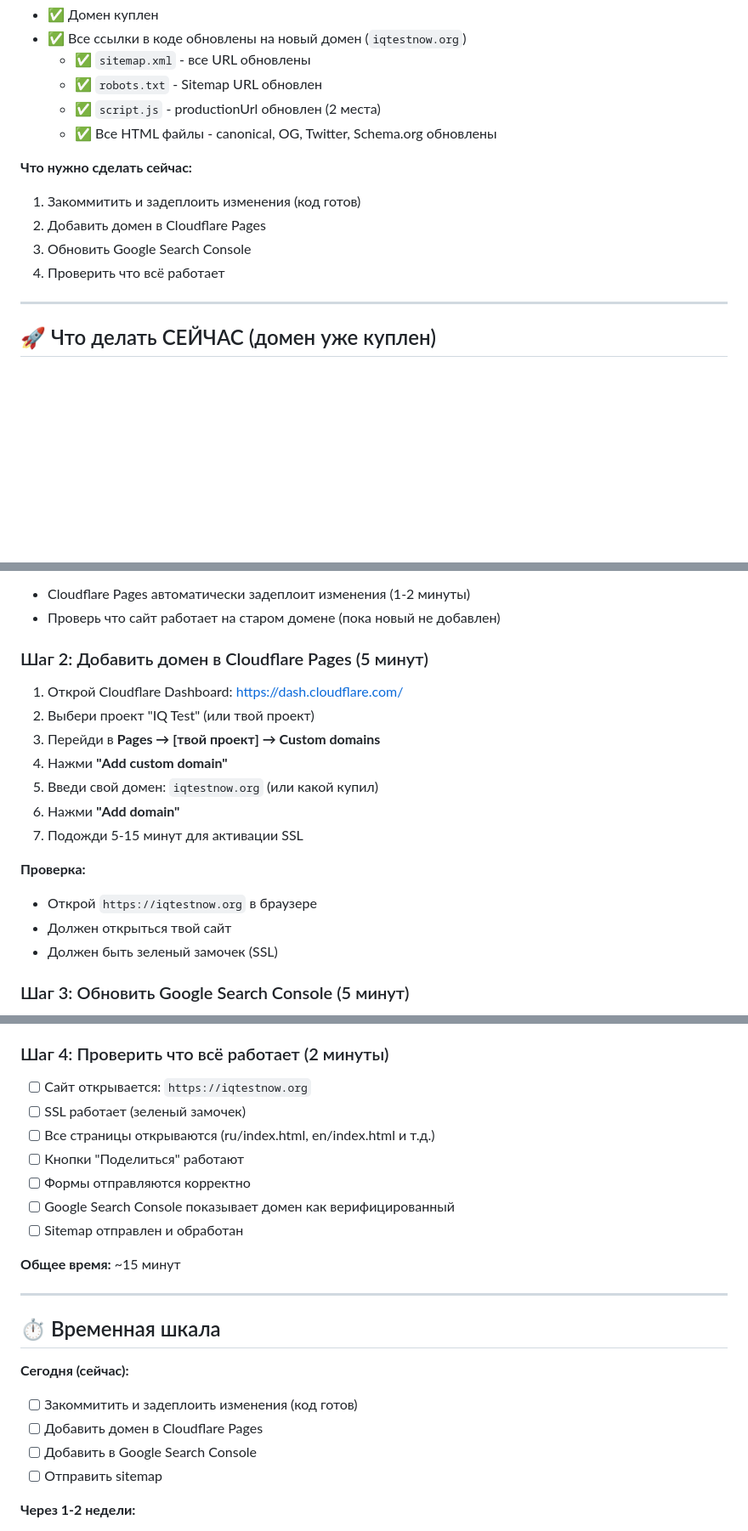
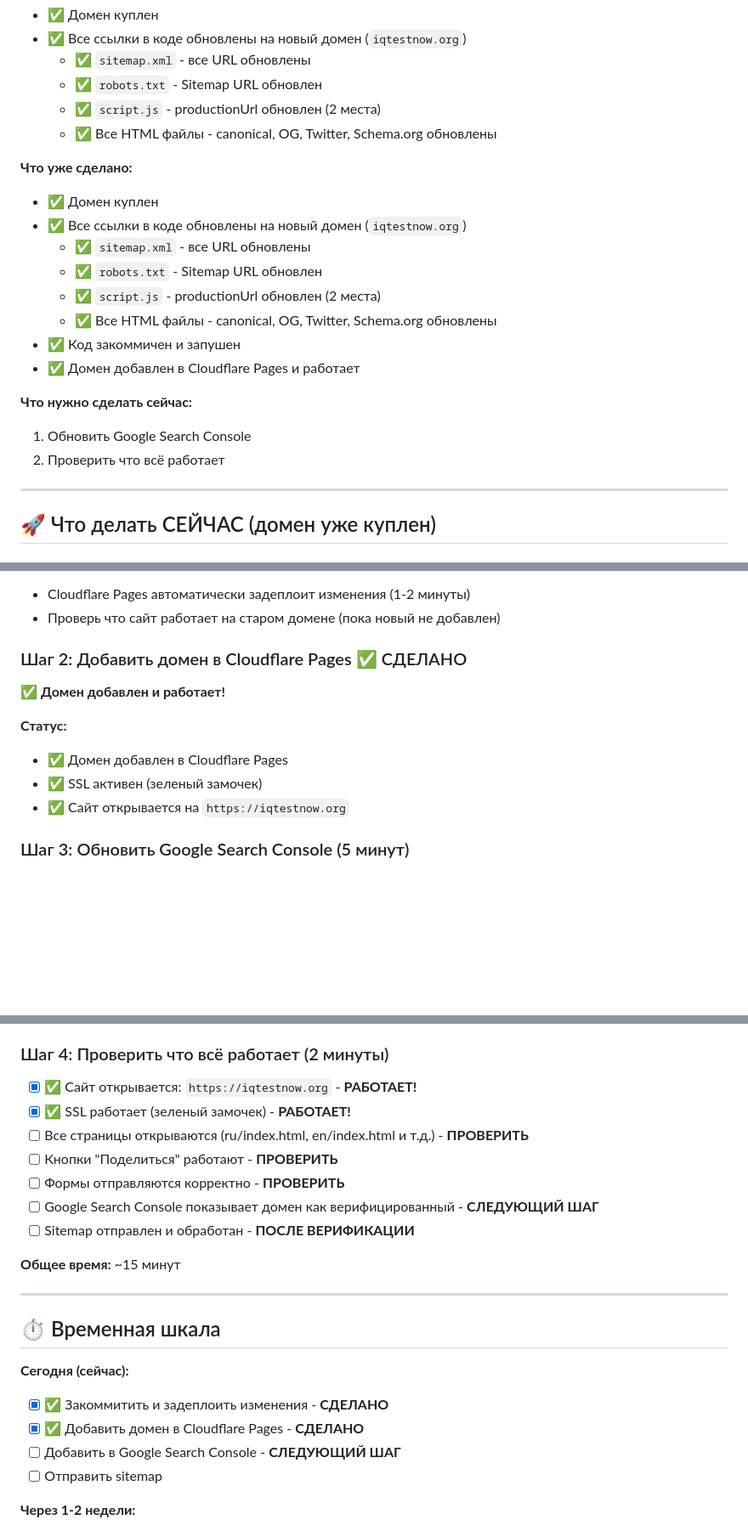
Before and after one commit to gorelikspb/iqtest, a Markdown page: DOMAIN_SETUP_GUIDE.md, 3 parts joined by grey strips. Shown at 85% size. Rendered like a GitHub page; blank space fills up the shorter version.

Commit message:
Update domain setup guide - mark domain added and working

```diff
--- a/DOMAIN_SETUP_GUIDE.md
+++ b/DOMAIN_SETUP_GUIDE.md
@@ -12,11 +12,19 @@
   - ✅ `script.js` - productionUrl обновлен (2 места)
   - ✅ Все HTML файлы - canonical, OG, Twitter, Schema.org обновлены
 
+**Что уже сделано:**
+- ✅ Домен куплен
+- ✅ Все ссылки в коде обновлены на новый домен (`iqtestnow.org`)
+  - ✅ `sitemap.xml` - все URL обновлены
+  - ✅ `robots.txt` - Sitemap URL обновлен
+  - ✅ `script.js` - productionUrl обновлен (2 места)
+  - ✅ Все HTML файлы - canonical, OG, Twitter, Schema.org обновлены
+- ✅ Код закоммичен и запушен
+- ✅ Домен добавлен в Cloudflare Pages и работает
+
 **Что нужно сделать сейчас:**
-1. Закоммитить и задеплоить изменения (код готов)
-2. Добавить домен в Cloudflare Pages
-3. Обновить Google Search Console
-4. Проверить что всё работает
+1. Обновить Google Search Console
+2. Проверить что всё работает
 
 ---
 
@@ -36,20 +44,14 @@ git push
 - Cloudflare Pages автоматически задеплоит изменения (1-2 минуты)
 - Проверь что сайт работает на старом домене (пока новый не добавлен)
 
-### Шаг 2: Добавить домен в Cloudflare Pages (5 минут)
+### Шаг 2: Добавить домен в Cloudflare Pages ✅ СДЕЛАНО
 
-1. Открой Cloudflare Dashboard: https://dash.cloudflare.com/
-2. Выбери проект "IQ Test" (или твой проект)
-3. Перейди в **Pages → [твой проект] → Custom domains**
-4. Нажми **"Add custom domain"**
-5. Введи свой домен: `iqtestnow.org` (или какой купил)
-6. Нажми **"Add domain"**
-7. Подожди 5-15 минут для активации SSL
+✅ **Домен добавлен и работает!**
 
-**Проверка:**
-- Открой `https://iqtestnow.org` в браузере
-- Должен открыться твой сайт
-- Должен быть зеленый замочек (SSL)
+**Статус:**
+- ✅ Домен добавлен в Cloudflare Pages
+- ✅ SSL активен (зеленый замочек)
+- ✅ Сайт открывается на `https://iqtestnow.org`
 
 ### Шаг 3: Обновить Google Search Console (5 минут)
 
@@ -66,13 +68,13 @@ git push
 
 ### Шаг 4: Проверить что всё работает (2 минуты)
 
-- [ ] Сайт открывается: `https://iqtestnow.org`
-- [ ] SSL работает (зеленый замочек)
-- [ ] Все страницы открываются (ru/index.html, en/index.html и т.д.)
-- [ ] Кнопки "Поделиться" работают
-- [ ] Формы отправляются корректно
-- [ ] Google Search Console показывает домен как верифицированный
-- [ ] Sitemap отправлен и обработан
+- [x] ✅ Сайт открывается: `https://iqtestnow.org` - **РАБОТАЕТ!**
+- [x] ✅ SSL работает (зеленый замочек) - **РАБОТАЕТ!**
+- [ ] Все страницы открываются (ru/index.html, en/index.html и т.д.) - **ПРОВЕРИТЬ**
+- [ ] Кнопки "Поделиться" работают - **ПРОВЕРИТЬ**
+- [ ] Формы отправляются корректно - **ПРОВЕРИТЬ**
+- [ ] Google Search Console показывает домен как верифицированный - **СЛЕДУЮЩИЙ ШАГ**
+- [ ] Sitemap отправлен и обработан - **ПОСЛЕ ВЕРИФИКАЦИИ**
 
 **Общее время:** ~15 минут
 
@@ -81,9 +83,9 @@ git push
 ## ⏱️ Временная шкала
 
 **Сегодня (сейчас):**
-- [ ] Закоммитить и задеплоить изменения (код готов)
-- [ ] Добавить домен в Cloudflare Pages
-- [ ] Добавить в Google Search Console
+- [x] ✅ Закоммитить и задеплоить изменения - **СДЕЛАНО**
+- [x] ✅ Добавить домен в Cloudflare Pages - **СДЕЛАНО**
+- [ ] Добавить в Google Search Console - **СЛЕДУЮЩИЙ ШАГ**
 - [ ] Отправить sitemap
 
 **Через 1-2 недели:**
```
Also changed, not shown: other parts of DOMAIN_SETUP_GUIDE.md (+6 -6 lines).
